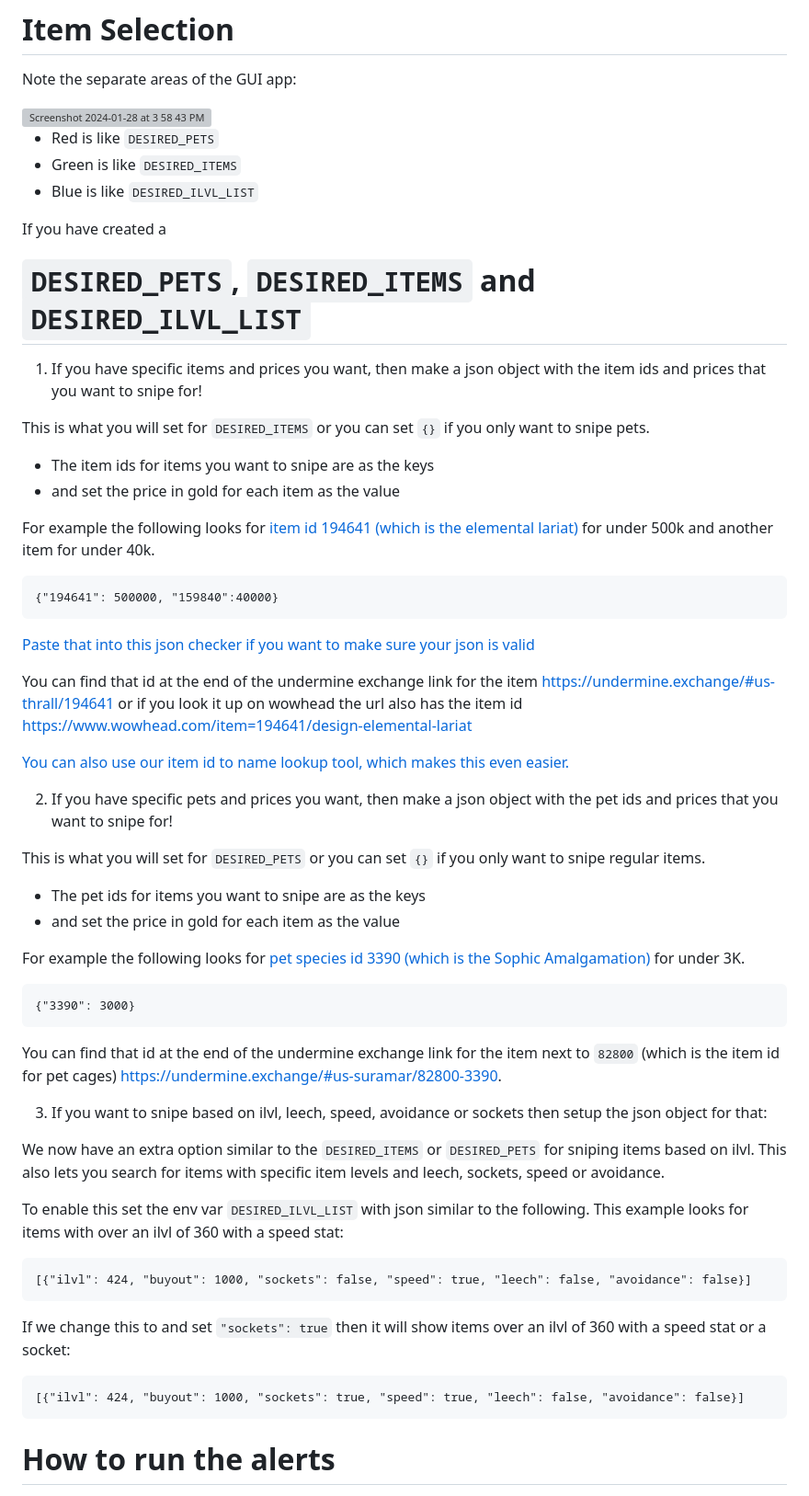
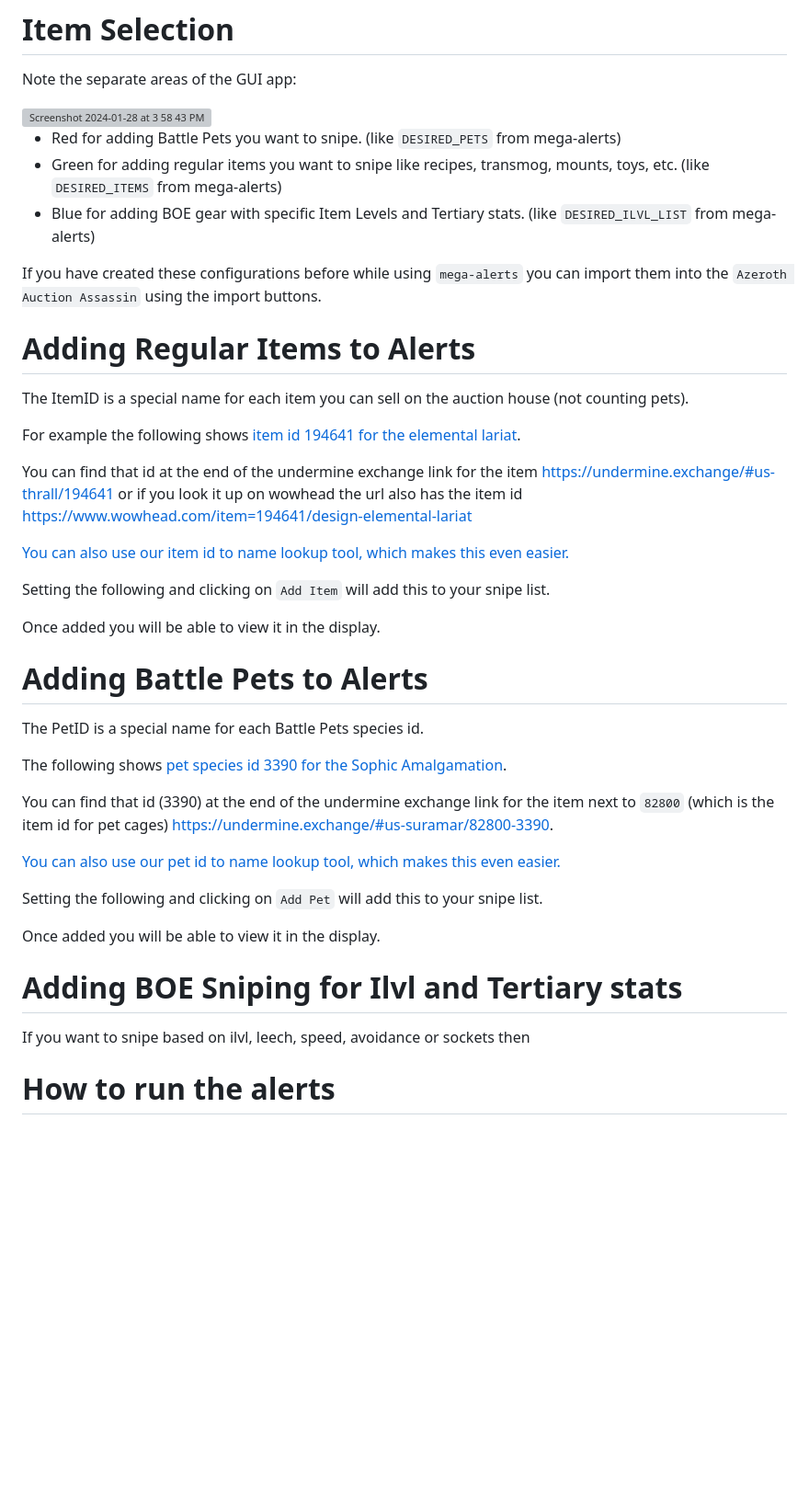
Before and after one commit to ff14-advanced-market-search/AzerothAuctionAssassin, a Markdown page: README.md, the part around one of its changes. Shown at 92% size. Drawn GitHub-style; blank space fills up the shorter version; grey boxes are pictures that could not be loaded.

Commit message:
patch readme

````diff
--- a/README.md
+++ b/README.md
@@ -43,28 +43,17 @@ Note the separate areas of the GUI app:
 
 <img width="1643" alt="Screenshot 2024-01-28 at 3 58 43 PM" src="https://github.com/ff14-advanced-market-search/AzerothAuctionAssassin/assets/17516896/06ca3a75-1a31-4880-b2e0-2d32178aca34">
 
-- Red is like `DESIRED_PETS`
-- Green is like `DESIRED_ITEMS`
-- Blue is like `DESIRED_ILVL_LIST`
+- Red for adding Battle Pets you want to snipe. (like `DESIRED_PETS` from mega-alerts)
+- Green for adding regular items you want to snipe like recipes, transmog, mounts, toys, etc. (like `DESIRED_ITEMS` from mega-alerts)
+- Blue for adding BOE gear with specific Item Levels and Tertiary stats. (like `DESIRED_ILVL_LIST` from mega-alerts)
 
-If you have created a
+If you have created these configurations before while using `mega-alerts` you can import them into the `Azeroth Auction Assassin` using the import buttons.
 
-#  `DESIRED_PETS`, `DESIRED_ITEMS` and `DESIRED_ILVL_LIST`
+# Adding Regular Items to Alerts
 
-1. If you have specific items and prices you want, then make a json object with the item ids and prices that you want to snipe for!
+The ItemID is a special name for each item you can sell on the auction house (not counting pets).
 
-This is what you will set for `DESIRED_ITEMS` or you can set `{}` if you only want to snipe pets.
-
-* The item ids for items you want to snipe are as the keys
-* and set the price in gold for each item as the value
-
-For example the following looks for [item id 194641 (which is the elemental lariat)](https://undermine.exchange/#us-thrall/194641) for under 500k and another item for under 40k.
-
-```
-{"194641": 500000, "159840":40000}
-```
-
-[Paste that into this json checker if you want to make sure your json is valid](https://jsonlint.com/)
+For example the following shows [item id 194641 for the elemental lariat](https://undermine.exchange/#us-thrall/194641).
 
 You can find that id at the end of the undermine exchange link for the item https://undermine.exchange/#us-thrall/194641 or if you look it up on wowhead the url also has the item id https://www.wowhead.com/item=194641/design-elemental-lariat
 
@@ -72,34 +61,34 @@ You can find that id at the end of the undermine exchange link for the item http
 
-2.  If you have specific pets and prices you want, then make a json object with the pet ids and prices that you want to snipe for!
+Setting the following and clicking on `Add Item` will add this to your snipe list.
 
-This is what you will set for `DESIRED_PETS` or you can set `{}` if you only want to snipe regular items.
 
-* The pet ids for items you want to snipe are as the keys
-* and set the price in gold for each item as the value
 
-For example the following looks for [pet species id 3390 (which is the Sophic Amalgamation)](https://undermine.exchange/#us-suramar/82800-3390) for under 3K.
+Once added you will be able to view it in the display.
 
-```
-{"3390": 3000}
-```
 
-You can find that id at the end of the undermine exchange link for the item next to `82800` (which is the item id for pet cages) https://undermine.exchange/#us-suramar/82800-3390.
 
-3. If you want to snipe based on ilvl, leech, speed, avoidance or sockets then setup the json object for that:
+# Adding Battle Pets to Alerts
 
-We now have an extra option similar to the `DESIRED_ITEMS` or `DESIRED_PETS` for sniping items based on ilvl.  This also lets you search for items with specific item levels and leech, sockets, speed or avoidance.
+The PetID is a special name for each Battle Pets species id.
 
-To enable this set the env var `DESIRED_ILVL_LIST` with json similar to the following. This example looks for items with over an ilvl of 360 with a speed stat:
+The following shows [pet species id 3390 for the Sophic Amalgamation](https://undermine.exchange/#us-suramar/82800-3390).
 
-```
-[{"ilvl": 424, "buyout": 1000, "sockets": false, "speed": true, "leech": false, "avoidance": false}]
-```
+You can find that id (3390) at the end of the undermine exchange link for the item next to `82800` (which is the item id for pet cages) https://undermine.exchange/#us-suramar/82800-3390.
 
-If we change this to and set `"sockets": true` then it will show items over an ilvl of 360 with a speed stat or a socket:
+[You can also use our pet id to name lookup tool, which makes this even easier.](https://temp.saddlebagexchange.com/itemnames)
 
-```
-[{"ilvl": 424, "buyout": 1000, "sockets": true, "speed": true, "leech": false, "avoidance": false}]
-```
+
+Setting the following and clicking on `Add Pet` will add this to your snipe list.
+
+
+
+Once added you will be able to view it in the display.
+
+
+
+# Adding BOE Sniping for Ilvl and Tertiary stats
+
+If you want to snipe based on ilvl, leech, speed, avoidance or sockets then
 
 # How to run the alerts
 
````
Also changed, not shown: other parts of README.md (+1 -1 lines).
